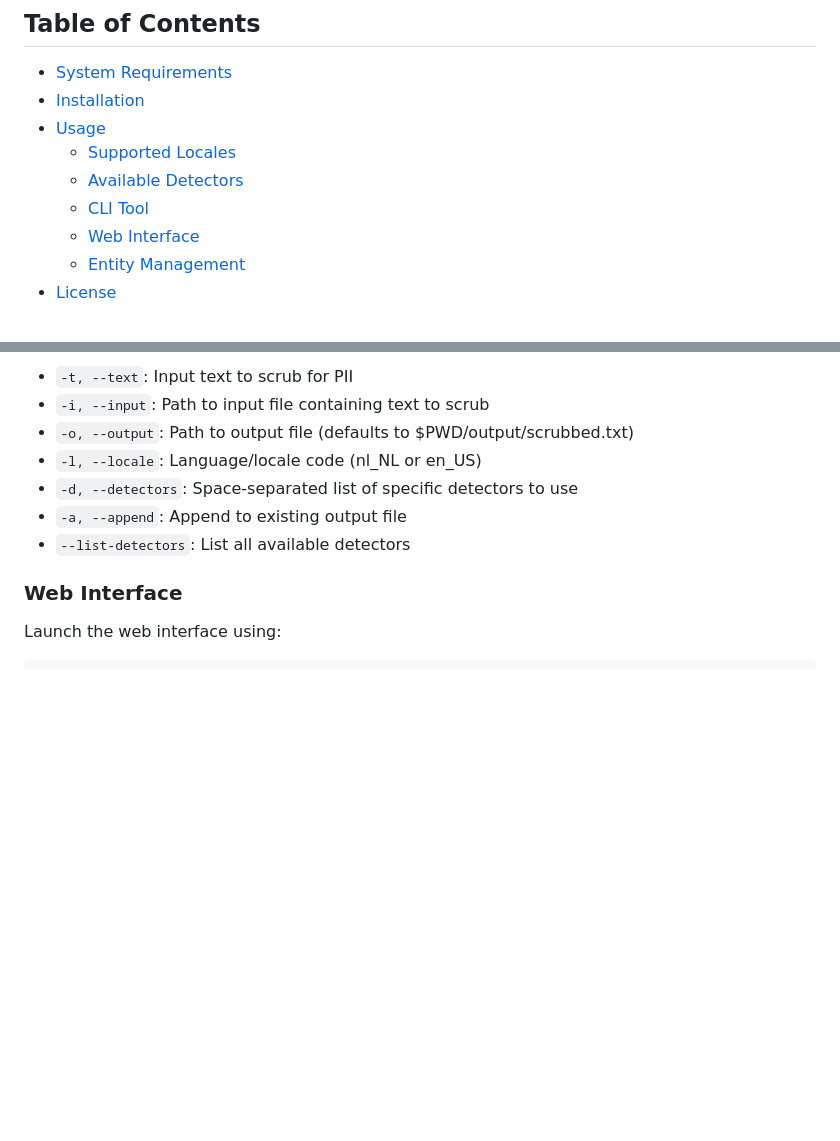
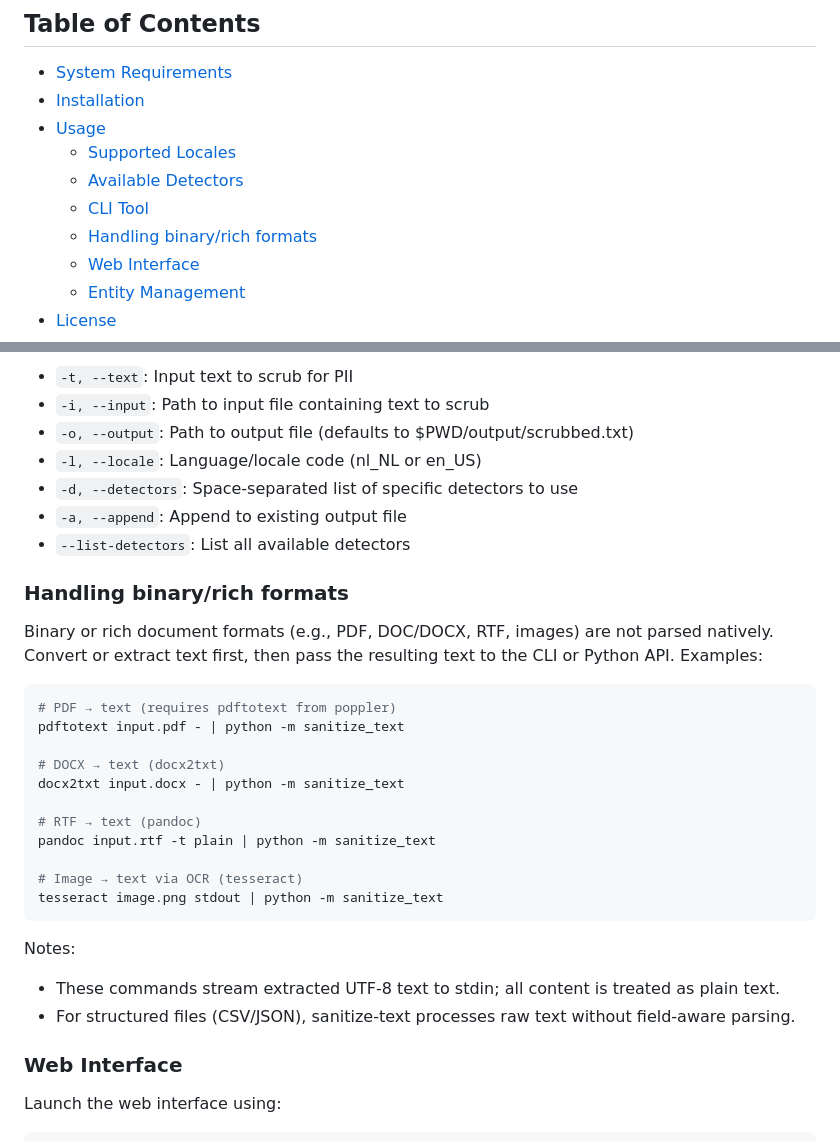
Before and after one commit to beecave-homelab/sanitize-text, a Markdown page: README.md, 2 parts joined by grey strips. Drawn GitHub-style; blank space fills up the shorter version.

Commit message:
docs 📝: Add handling for binary rich formats in README.md
This commit adds a new section to the README.md file detailing how to handle binary or rich document formats (e.g., PDF, DOC/DOCX, RTF, images). It provides examples of converting text from these formats into plain text using various tools and scripts. This addition enhances the documentation by providing clear instructions for users who may encounter issues with parsing binary files directly in the CLI or Python API.

````diff
--- a/README.md
+++ b/README.md
@@ -20,6 +20,7 @@ A powerful tool for detecting and sanitizing personally identifiable information
   - [Supported Locales](#supported-locales)
   - [Available Detectors](#available-detectors)
   - [CLI Tool](#cli-tool)
+  - [Handling binary/rich formats](#handling-binaryrich-formats)
   - [Web Interface](#web-interface)
   - [Entity Management](#entity-management)
 - [License](#license)
@@ -148,6 +149,29 @@ Available options:
 - `-a, --append`: Append to existing output file
 - `--list-detectors`: List all available detectors
 
+### Handling binary/rich formats
+
+Binary or rich document formats (e.g., PDF, DOC/DOCX, RTF, images) are not parsed natively. Convert or extract text first, then pass the resulting text to the CLI or Python API. Examples:
+
+```bash
+# PDF → text (requires pdftotext from poppler)
+pdftotext input.pdf - | python -m sanitize_text
+
+# DOCX → text (docx2txt)
+docx2txt input.docx - | python -m sanitize_text
+
+# RTF → text (pandoc)
+pandoc input.rtf -t plain | python -m sanitize_text
+
+# Image → text via OCR (tesseract)
+tesseract image.png stdout | python -m sanitize_text
+```
+
+Notes:
+
+- These commands stream extracted UTF-8 text to stdin; all content is treated as plain text.
+- For structured files (CSV/JSON), sanitize-text processes raw text without field-aware parsing.
+
 ### Web Interface
 
 Launch the web interface using:
````
